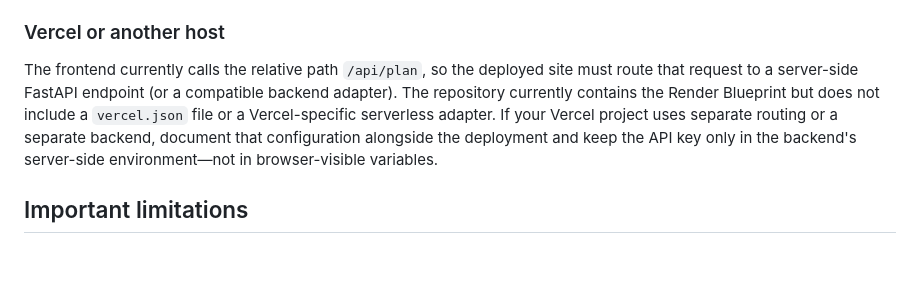
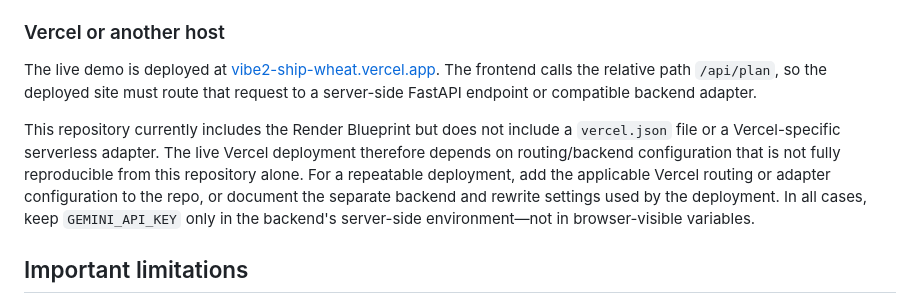
Before and after one commit to aryanbhardwaj408-ops/Vibe2Ship, a Markdown page: README.md, the part around the change. Drawn GitHub-style; blank space fills up the shorter version.

Commit message:
Document live Vercel demo and deployment boundary

```diff
--- a/README.md
+++ b/README.md
@@ -126,7 +126,9 @@ The repository includes a `render.yaml` Blueprint for running the frontend and F
 
 ### Vercel or another host
 
-The frontend currently calls the relative path `/api/plan`, so the deployed site must route that request to a server-side FastAPI endpoint (or a compatible backend adapter). The repository currently contains the Render Blueprint but does not include a `vercel.json` file or a Vercel-specific serverless adapter. If your Vercel project uses separate routing or a separate backend, document that configuration alongside the deployment and keep the API key only in the backend's server-side environment—not in browser-visible variables.
+The live demo is deployed at [vibe2-ship-wheat.vercel.app](https://vibe2-ship-wheat.vercel.app). The frontend calls the relative path `/api/plan`, so the deployed site must route that request to a server-side FastAPI endpoint or compatible backend adapter.
+
+This repository currently includes the Render Blueprint but does not include a `vercel.json` file or a Vercel-specific serverless adapter. The live Vercel deployment therefore depends on routing/backend configuration that is not fully reproducible from this repository alone. For a repeatable deployment, add the applicable Vercel routing or adapter configuration to the repo, or document the separate backend and rewrite settings used by the deployment. In all cases, keep `GEMINI_API_KEY` only in the backend's server-side environment—not in browser-visible variables.
 
 ## Important limitations
 
```
